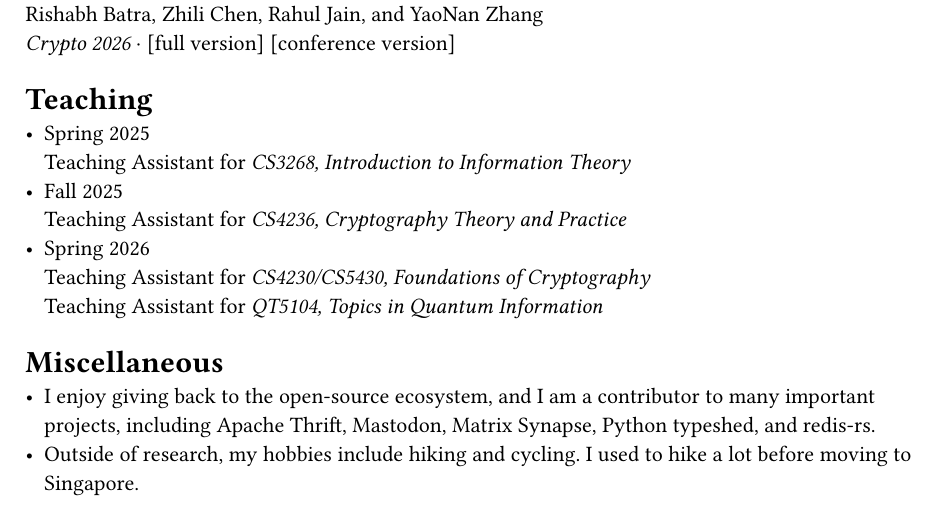
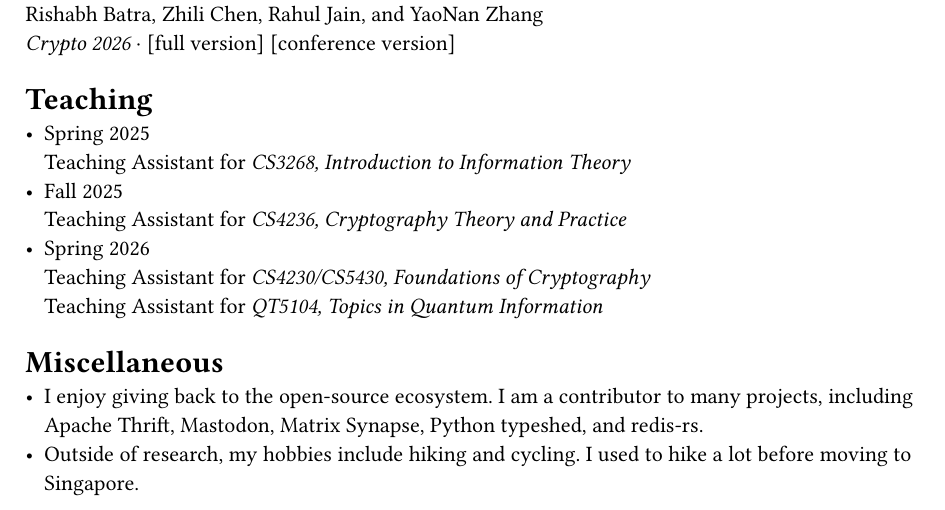
Before and after one commit to OmmyZhang/typsite, a Typst document (index.typ): part of the page, cut so that both start at the same text. Compiled offline with Typst 0.15.

Commit message:
Update some details

```diff
--- a/index.typ
+++ b/index.typ
@@ -61,7 +61,7 @@ _Crypto 2026_ · [#link("https://eprint.iacr.org/2026/1206.pdf")[full~version]]
 
 = Miscellaneous
 
-- I enjoy giving back to the open-source ecosystem, and I am a contributor to many important projects, including
+- I enjoy giving back to the open-source ecosystem. I am a contributor to many projects, including
   #link("https://github.com/apache/thrift")[Apache Thrift],
   #link("https://github.com/mastodon/mastodon")[Mastodon],
   #link("https://github.com/matrix-org/synapse")[Matrix Synapse],
```
Also changed, not shown: index.typ (2 more changed lines).
